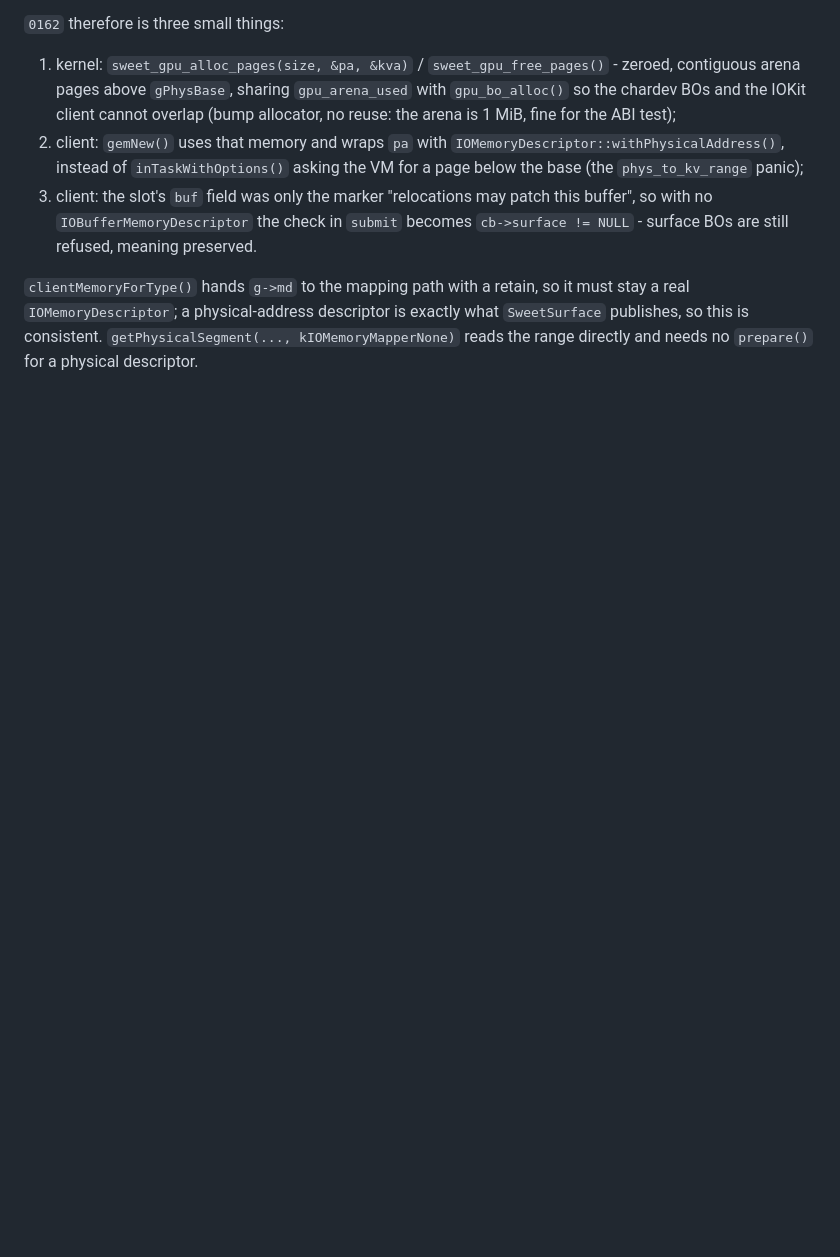
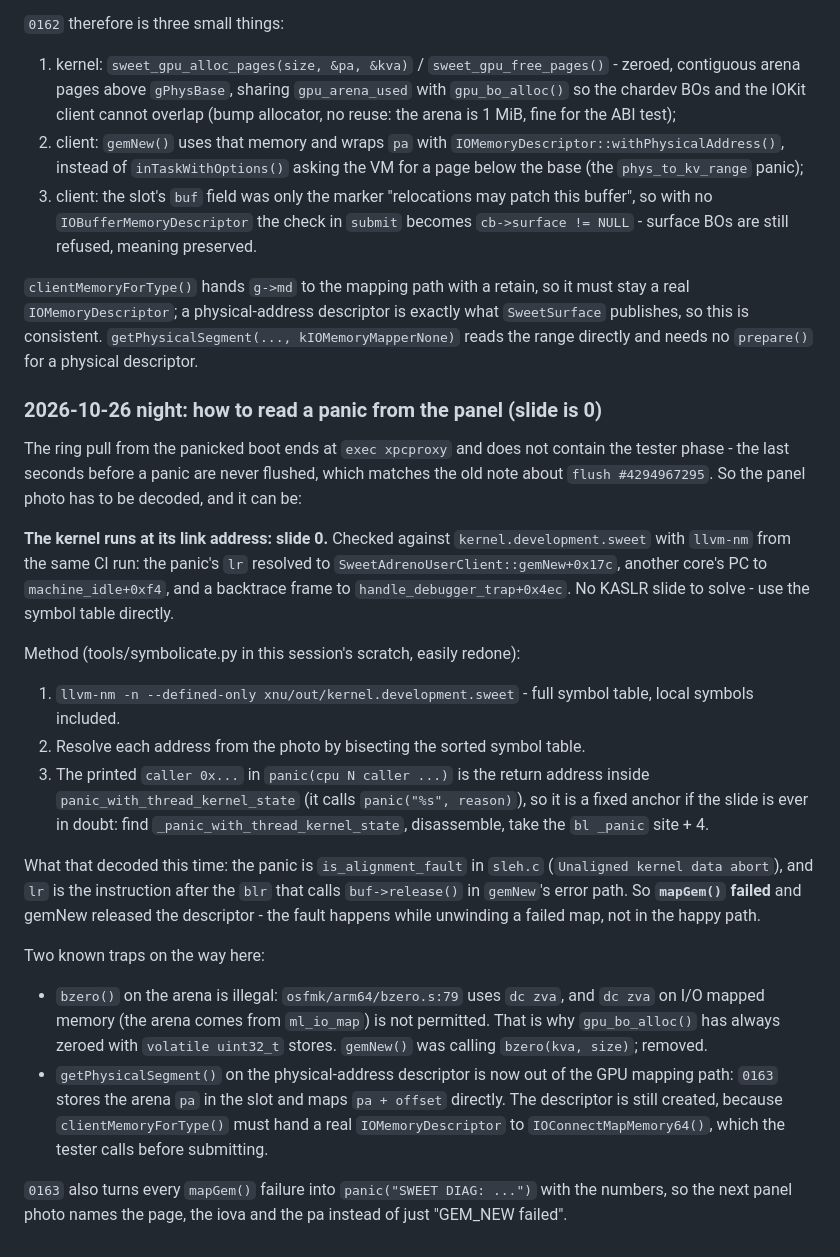
Before and after one commit to edi194/ios-fajita, a Markdown page: NOTES-FAJITA.md, the part around the change. Rendered like a GitHub page; blank space fills up the shorter version.

Commit message:
NOTES: the kernel has slide 0, so panel panics can be symbolicated
Recorded the method (llvm-nm on the CI kernel, panic_with_thread_kernel_state as a slide anchor),
what the last panic decoded to (an alignment fault while unwinding a failed mapGem from gemNew),
and the two traps: bzero/dc zva on I/O mapped memory, and getPhysicalSegment on a physical-address
descriptor being removed from the GPU mapping path by 0163.

```diff
--- a/NOTES-FAJITA.md
+++ b/NOTES-FAJITA.md
@@ -2789,3 +2789,43 @@ tree settles it, so writing it down before anyone guesses again:
 `IOMemoryDescriptor`; a physical-address descriptor is exactly what `SweetSurface` publishes, so
 this is consistent. `getPhysicalSegment(..., kIOMemoryMapperNone)` reads the range directly and
 needs no `prepare()` for a physical descriptor.
+
+### 2026-10-26 night: how to read a panic from the panel (slide is 0)
+
+The ring pull from the panicked boot ends at `exec xpcproxy` and does not contain the tester
+phase - the last seconds before a panic are never flushed, which matches the old note about
+`flush #4294967295`. So the panel photo has to be decoded, and it can be:
+
+**The kernel runs at its link address: slide 0.** Checked against `kernel.development.sweet`
+with `llvm-nm` from the same CI run: the panic's `lr` resolved to
+`SweetAdrenoUserClient::gemNew+0x17c`, another core's PC to `machine_idle+0xf4`, and a backtrace
+frame to `handle_debugger_trap+0x4ec`. No KASLR slide to solve - use the symbol table directly.
+
+Method (tools/symbolicate.py in this session's scratch, easily redone):
+
+1. `llvm-nm -n --defined-only xnu/out/kernel.development.sweet` - full symbol table, local
+   symbols included.
+2. Resolve each address from the photo by bisecting the sorted symbol table.
+3. The printed `caller 0x...` in `panic(cpu N caller ...)` is the return address inside
+   `panic_with_thread_kernel_state` (it calls `panic("%s", reason)`), so it is a fixed anchor
+   if the slide is ever in doubt: find `_panic_with_thread_kernel_state`, disassemble, take the
+   `bl _panic` site + 4.
+
+What that decoded this time: the panic is `is_alignment_fault` in `sleh.c` (`Unaligned kernel
+data abort`), and `lr` is the instruction after the `blr` that calls `buf->release()` in
+`gemNew`'s error path. So **`mapGem()` failed** and gemNew released the descriptor - the fault
+happens while unwinding a failed map, not in the happy path.
+
+Two known traps on the way here:
+
+- `bzero()` on the arena is illegal: `osfmk/arm64/bzero.s:79` uses `dc zva`, and `dc zva` on
+  I/O mapped memory (the arena comes from `ml_io_map`) is not permitted. That is why
+  `gpu_bo_alloc()` has always zeroed with `volatile uint32_t` stores. `gemNew()` was calling
+  `bzero(kva, size)`; removed.
+- `getPhysicalSegment()` on the physical-address descriptor is now out of the GPU mapping path:
+  `0163` stores the arena `pa` in the slot and maps `pa + offset` directly. The descriptor is
+  still created, because `clientMemoryForType()` must hand a real `IOMemoryDescriptor` to
+  `IOConnectMapMemory64()`, which the tester calls before submitting.
+
+`0163` also turns every `mapGem()` failure into `panic("SWEET DIAG: ...")` with the numbers, so
+the next panel photo names the page, the iova and the pa instead of just "GEM_NEW failed".
```
